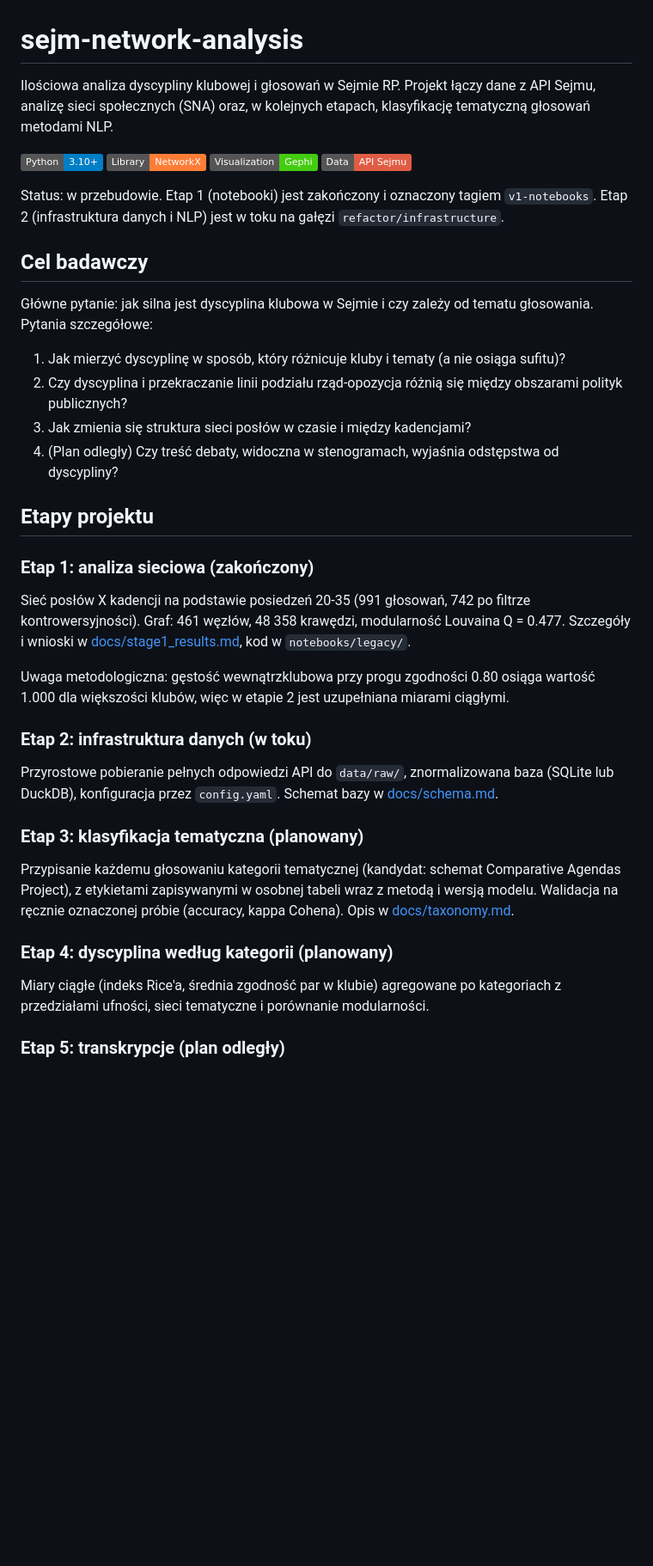
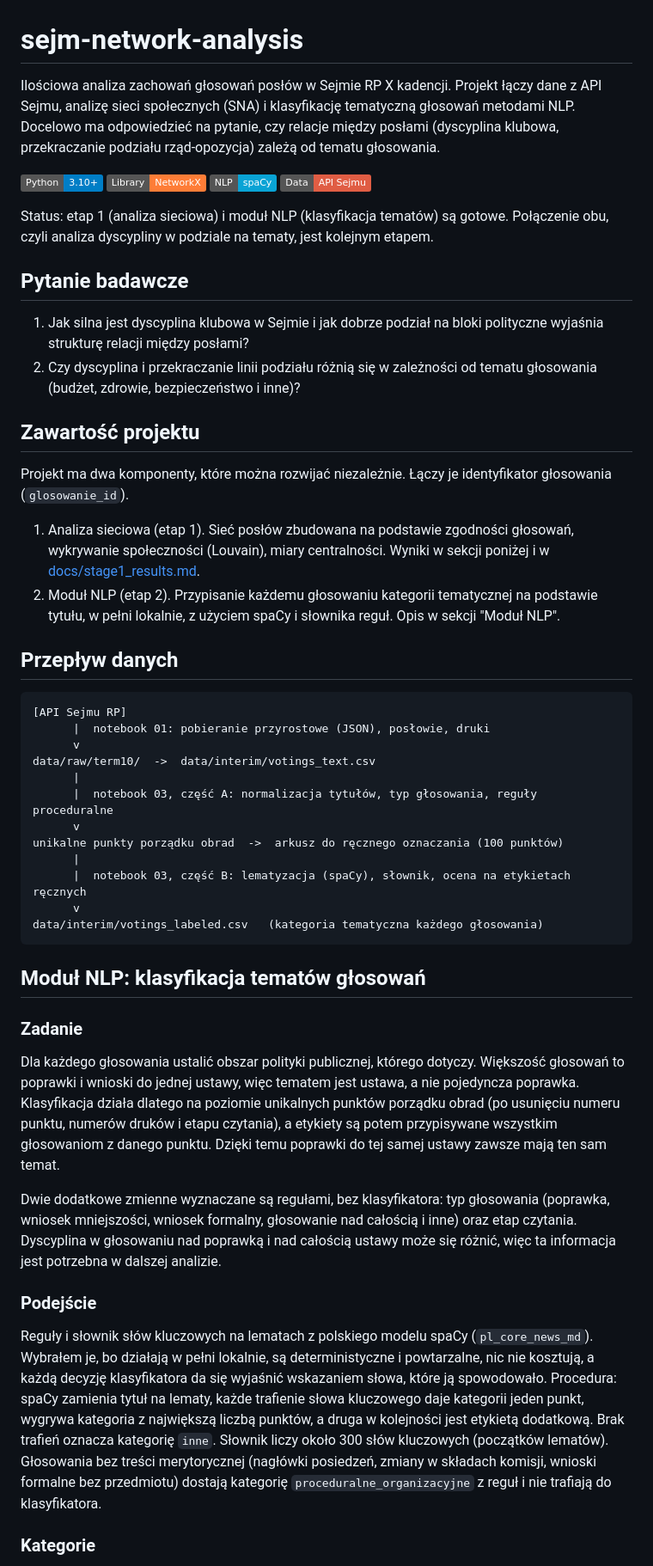
Before and after one commit to Turski-P/sejm-network-analysis, a Markdown page: README.md, the part around one of its changes. Shown at 86% size. Rendered like a GitHub page; badges without logos; blank space fills up the shorter version.

````diff
--- a/README.md
+++ b/README.md
@@ -1,42 +1,54 @@
 # sejm-network-analysis
 
-Ilościowa analiza dyscypliny klubowej i głosowań w Sejmie RP. Projekt łączy dane z API Sejmu, analizę sieci społecznych (SNA) oraz, w kolejnych etapach, klasyfikację tematyczną głosowań metodami NLP.
+Ilościowa analiza zachowań głosowań posłów w Sejmie RP X kadencji. Projekt łączy dane z API Sejmu, analizę sieci społecznych (SNA) i klasyfikację tematyczną głosowań metodami NLP. Docelowo ma odpowiedzieć na pytanie, czy relacje między posłami (dyscyplina klubowa, przekraczanie podziału rząd-opozycja) zależą od tematu głosowania.
 
 [![Python](https://img.shields.io/badge/Python-3.10%2B-blue.svg)](https://www.python.org/)
 [![NetworkX](https://img.shields.io/badge/Library-NetworkX-orange.svg)](https://networkx.org/)
-[![Gephi](https://img.shields.io/badge/Visualization-Gephi-brightgreen.svg)](https://gephi.org/)
+[![spaCy](https://img.shields.io/badge/NLP-spaCy-09a3d5.svg)](https://spacy.io/)
 [![API](https://img.shields.io/badge/Data-API%20Sejmu-red.svg)](https://api.sejm.gov.pl)
 
-Status: w przebudowie. Etap 1 (notebooki) jest zakończony i oznaczony tagiem `v1-notebooks`. Etap 2 (infrastruktura danych i NLP) jest w toku na gałęzi `refactor/infrastructure`.
+Status: etap 1 (analiza sieciowa) i moduł NLP (klasyfikacja tematów) są gotowe. Połączenie obu, czyli analiza dyscypliny w podziale na tematy, jest kolejnym etapem.
 
-## Cel badawczy
+## Pytanie badawcze
 
-Główne pytanie: jak silna jest dyscyplina klubowa w Sejmie i czy zależy od tematu głosowania. Pytania szczegółowe:
+1. Jak silna jest dyscyplina klubowa w Sejmie i jak dobrze podział na bloki polityczne wyjaśnia strukturę relacji między posłami?
+2. Czy dyscyplina i przekraczanie linii podziału różnią się w zależności od tematu głosowania (budżet, zdrowie, bezpieczeństwo i inne)?
 
-1. Jak mierzyć dyscyplinę w sposób, który różnicuje kluby i tematy (a nie osiąga sufitu)?
-2. Czy dyscyplina i przekraczanie linii podziału rząd-opozycja różnią się między obszarami polityk publicznych?
-3. Jak zmienia się struktura sieci posłów w czasie i między kadencjami?
-4. (Plan odległy) Czy treść debaty, widoczna w stenogramach, wyjaśnia odstępstwa od dyscypliny?
+## Zawartość projektu
 
-## Etapy projektu
+Projekt ma dwa komponenty, które można rozwijać niezależnie. Łączy je identyfikator głosowania (`glosowanie_id`).
 
-### Etap 1: analiza sieciowa (zakończony)
+1. Analiza sieciowa (etap 1). Sieć posłów zbudowana na podstawie zgodności głosowań, wykrywanie społeczności (Louvain), miary centralności. Wyniki w sekcji poniżej i w [docs/stage1_results.md](docs/stage1_results.md).
+2. Moduł NLP (etap 2). Przypisanie każdemu głosowaniu kategorii tematycznej na podstawie tytułu, w pełni lokalnie, z użyciem spaCy i słownika reguł. Opis w sekcji "Moduł NLP".
 
-Sieć posłów X kadencji na podstawie posiedzeń 20-35 (991 głosowań, 742 po filtrze kontrowersyjności). Graf: 461 węzłów, 48 358 krawędzi, modularność Louvaina Q = 0.477. Szczegóły i wnioski w [docs/stage1_results.md](docs/stage1_results.md), kod w `notebooks/legacy/`.
+## Przepływ danych
 
-Uwaga metodologiczna: gęstość wewnątrzklubowa przy progu zgodności 0.80 osiąga wartość 1.000 dla większości klubów, więc w etapie 2 jest uzupełniana miarami ciągłymi.
+```text
+[API Sejmu RP]
+      |  notebook 01: pobieranie przyrostowe (JSON), posłowie, druki
+      v
+data/raw/term10/  ->  data/interim/votings_text.csv
+      |
+      |  notebook 03, część A: normalizacja tytułów, typ głosowania, reguły proceduralne
+      v
+unikalne punkty porządku obrad  ->  arkusz do ręcznego oznaczania (100 punktów)
+      |
+      |  notebook 03, część B: lematyzacja (spaCy), słownik, ocena na etykietach ręcznych
+      v
+data/interim/votings_labeled.csv   (kategoria tematyczna każdego głosowania)
+```
 
-### Etap 2: infrastruktura danych (w toku)
+## Moduł NLP: klasyfikacja tematów głosowań
 
-Przyrostowe pobieranie pełnych odpowiedzi API do `data/raw/`, znormalizowana baza (SQLite lub DuckDB), konfiguracja przez `config.yaml`. Schemat bazy w [docs/schema.md](docs/schema.md).
+### Zadanie
 
-### Etap 3: klasyfikacja tematyczna (planowany)
+Dla każdego głosowania ustalić obszar polityki publicznej, którego dotyczy. Większość głosowań to poprawki i wnioski do jednej ustawy, więc tematem jest ustawa, a nie pojedyncza poprawka. Klasyfikacja działa dlatego na poziomie unikalnych punktów porządku obrad (po usunięciu numeru punktu, numerów druków i etapu czytania), a etykiety są potem przypisywane wszystkim głosowaniom z danego punktu. Dzięki temu poprawki do tej samej ustawy zawsze mają ten sam temat.
 
-Przypisanie każdemu głosowaniu kategorii tematycznej (kandydat: schemat Comparative Agendas Project), z etykietami zapisywanymi w osobnej tabeli wraz z metodą i wersją modelu. Walidacja na ręcznie oznaczonej próbie (accuracy, kappa Cohena). Opis w [docs/taxonomy.md](docs/taxonomy.md).
+Dwie dodatkowe zmienne wyznaczane są regułami, bez klasyfikatora: typ głosowania (poprawka, wniosek mniejszości, wniosek formalny, głosowanie nad całością i inne) oraz etap czytania. Dyscyplina w głosowaniu nad poprawką i nad całością ustawy może się różnić, więc ta informacja jest potrzebna w dalszej analizie.
 
-### Etap 4: dyscyplina według kategorii (planowany)
+### Podejście
 
-Miary ciągłe (indeks Rice'a, średnia zgodność par w klubie) agregowane po kategoriach z przedziałami ufności, sieci tematyczne i porównanie modularności.
+Reguły i słownik słów kluczowych na lematach z polskiego modelu spaCy (`pl_core_news_md`). Wybrałem je, bo działają w pełni lokalnie, są deterministyczne i powtarzalne, nic nie kosztują, a każdą decyzję klasyfikatora da się wyjaśnić wskazaniem słowa, które ją spowodowało. Procedura: spaCy zamienia tytuł na lematy, każde trafienie słowa kluczowego daje kategorii jeden punkt, wygrywa kategoria z największą liczbą punktów, a druga w kolejności jest etykietą dodatkową. Brak trafień oznacza kategorię `inne`. Słownik liczy około 300 słów kluczowych (początków lematów). Głosowania bez treści merytorycznej (nagłówki posiedzeń, zmiany w składach komisji, wnioski formalne bez przedmiotu) dostają kategorię `proceduralne_organizacyjne` z reguł i nie trafiają do klasyfikatora.
 
-### Etap 5: transkrypcje (plan odległy)
+### Kategorie
 
````
Also changed, not shown: other parts of README.md (+81 -59 lines), assets/rozklad_kategorii.png (added), 4 other files.
